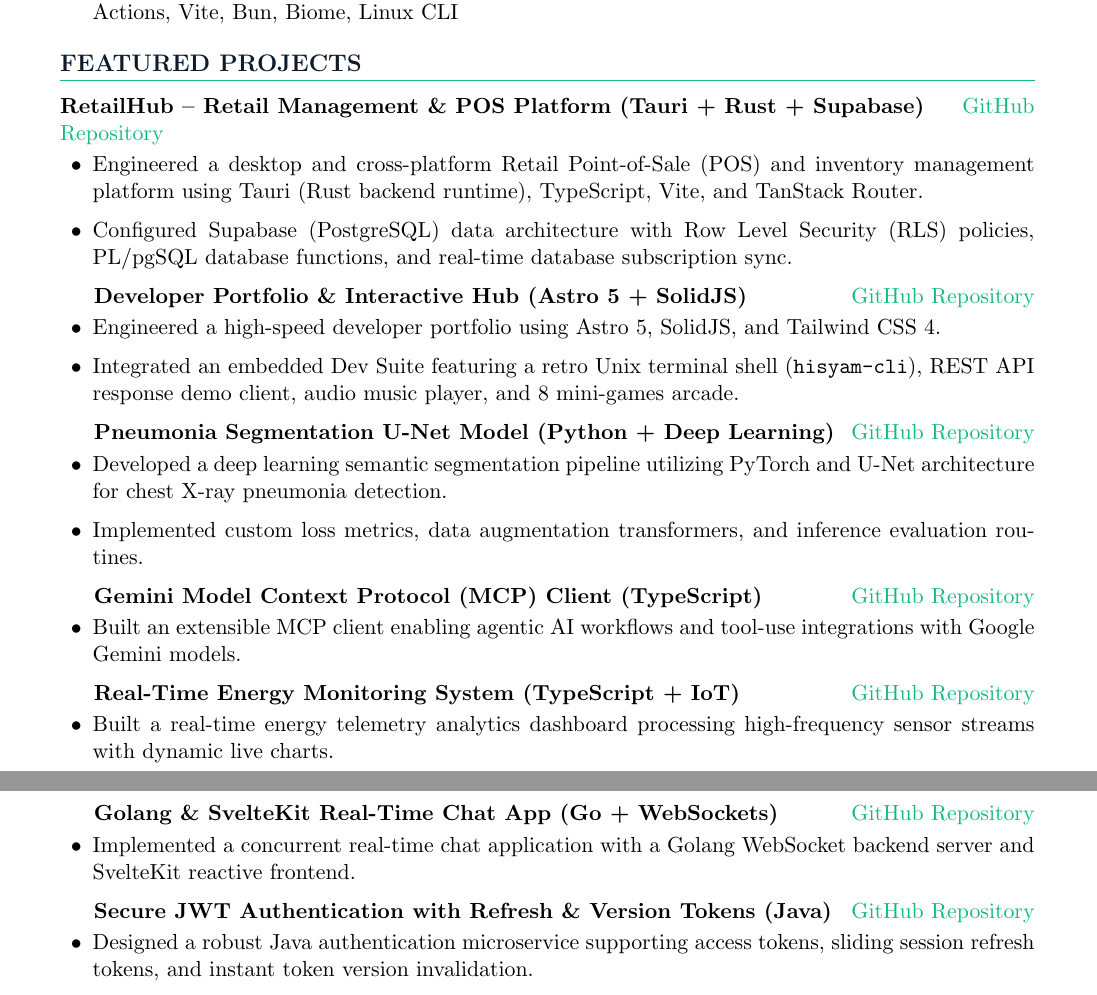
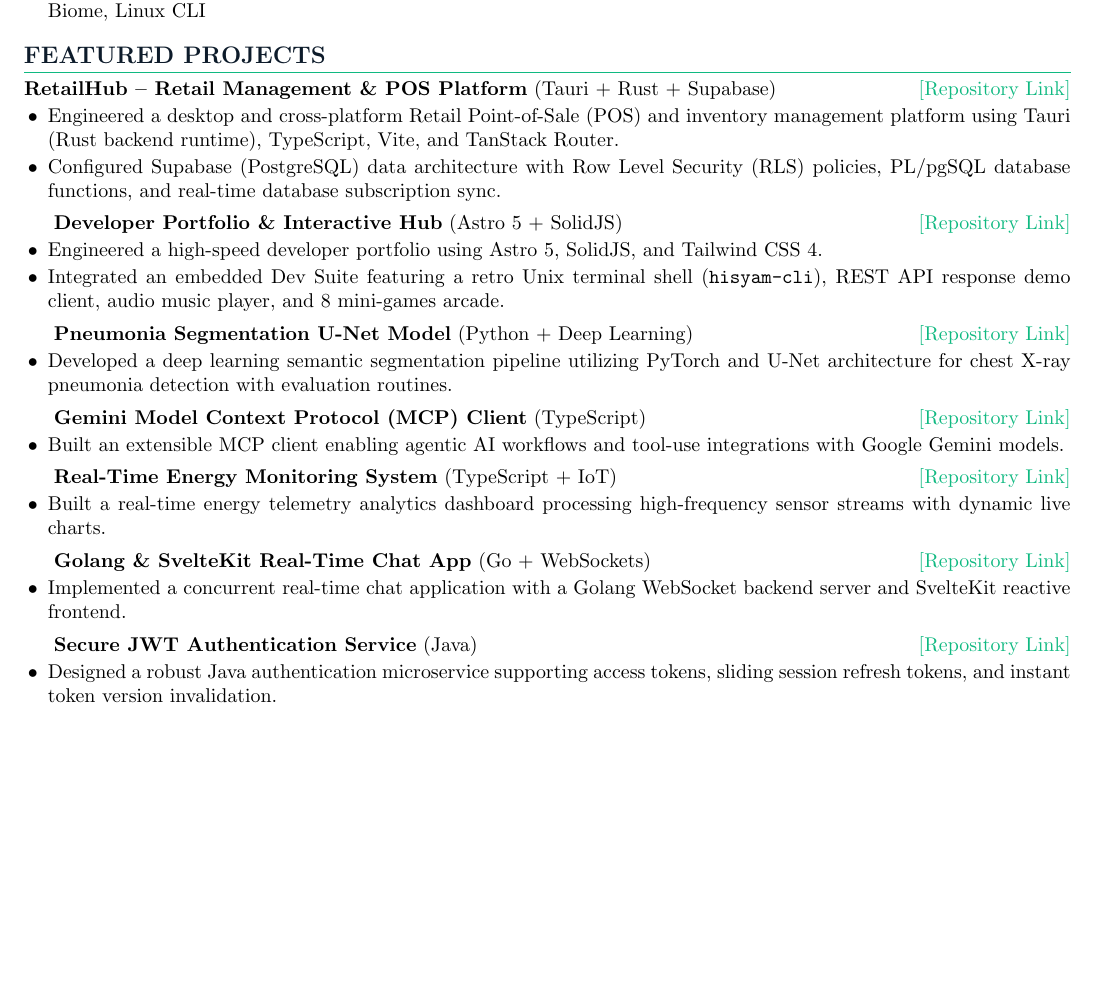
Before and after one commit to caleheinzz25/portofolio-2, a LaTeX CV (docs/cv/cv.tex): two parts of pages 1 and 2 of 2 before the commit and part of the page after it, the two joined at a grey line, cut so that both start at the same text, the shorter picture padded with empty space. Compiled offline with pdfLaTeX.

Commit message:
style: fix header contact line wraps and format LaTeX CV to 1 clean single page output

```diff
--- a/docs/cv/cv.tex
+++ b/docs/cv/cv.tex
@@ -1,8 +1,8 @@
-\documentclass[11pt,a4paper]{article}
+\documentclass[10pt,a4paper]{article}
 
 % Package Imports
 \usepackage[utf8]{inputenc}
-\usepackage[margin=0.75in]{geometry}
+\usepackage[margin=0.5in]{geometry}
 \usepackage{hyperref}
 \usepackage{xcolor}
 \usepackage{titlesec}
@@ -67,52 +67,51 @@
 % ==================== FEATURED OPEN SOURCE & PROJECTS ====================
 \section{FEATURED PROJECTS}
 
-\textbf{RetailHub -- Retail Management \& POS Platform (Tauri + Rust + Supabase)} \hfill \href{https://github.com/caleheinzz25/retailhub}{GitHub Repository}
+\textbf{RetailHub -- Retail Management \& POS Platform} (Tauri + Rust + Supabase) \hfill \href{https://github.com/caleheinzz25/retailhub}{[Repository Link]}
 \begin{itemize}
     \item Engineered a desktop and cross-platform Retail Point-of-Sale (POS) and inventory management platform using Tauri (Rust backend runtime), TypeScript, Vite, and TanStack Router.
     \item Configured Supabase (PostgreSQL) data architecture with Row Level Security (RLS) policies, PL/pgSQL database functions, and real-time database subscription sync.
 \end{itemize}
 
-\vspace{4pt}
+\vspace{3pt}
 
-\textbf{Developer Portfolio \& Interactive Hub (Astro 5 + SolidJS)} \hfill \href{https://github.com/caleheinzz25/portofolio-2}{GitHub Repository}
+\textbf{Developer Portfolio \& Interactive Hub} (Astro 5 + SolidJS) \hfill \href{https://github.com/caleheinzz25/portofolio-2}{[Repository Link]}
 \begin{itemize}
     \item Engineered a high-speed developer portfolio using Astro 5, SolidJS, and Tailwind CSS 4.
     \item Integrated an embedded Dev Suite featuring a retro Unix terminal shell (\texttt{hisyam-cli}), REST API response demo client, audio music player, and 8 mini-games arcade.
 \end{itemize}
 
-\vspace{4pt}
+\vspace{3pt}
 
-\textbf{Pneumonia Segmentation U-Net Model (Python + Deep Learning)} \hfill \href{https://github.com/caleheinzz25/pneumonia-segmentation-unet}{GitHub Repository}
+\textbf{Pneumonia Segmentation U-Net Model} (Python + Deep Learning) \hfill \href{https://github.com/caleheinzz25/pneumonia-segmentation-unet}{[Repository Link]}
 \begin{itemize}
-    \item Developed a deep learning semantic segmentation pipeline utilizing PyTorch and U-Net architecture for chest X-ray pneumonia detection.
-    \item Implemented custom loss metrics, data augmentation transformers, and inference evaluation routines.
+    \item Developed a deep learning semantic segmentation pipeline utilizing PyTorch and U-Net architecture for chest X-ray pneumonia detection with evaluation routines.
 \end{itemize}
 
-\vspace{4pt}
+\vspace{3pt}
 
-\textbf{Gemini Model Context Protocol (MCP) Client (TypeScript)} \hfill \href{https://github.com/caleheinzz25/mcp-client-gemini}{GitHub Repository}
+\textbf{Gemini Model Context Protocol (MCP) Client} (TypeScript) \hfill \href{https://github.com/caleheinzz25/mcp-client-gemini}{[Repository Link]}
 \begin{itemize}
     \item Built an extensible MCP client enabling agentic AI workflows and tool-use integrations with Google Gemini models.
 \end{itemize}
 
-\vspace{4pt}
+\vspace{3pt}
 
-\textbf{Real-Time Energy Monitoring System (TypeScript + IoT)} \hfill \href{https://github.com/caleheinzz25/realtime-energy-monitoring}{GitHub Repository}
+\textbf{Real-Time Energy Monitoring System} (TypeScript + IoT) \hfill \href{https://github.com/caleheinzz25/realtime-energy-monitoring}{[Repository Link]}
 \begin{itemize}
     \item Built a real-time energy telemetry analytics dashboard processing high-frequency sensor streams with dynamic live charts.
 \end{itemize}
 
-\vspace{4pt}
+\vspace{3pt}
 
-\textbf{Golang \& SvelteKit Real-Time Chat App (Go + WebSockets)} \hfill \href{https://github.com/caleheinzz25/golang-sveltekit-realtime-chatapp}{GitHub Repository}
+\textbf{Golang \& SvelteKit Real-Time Chat App} (Go + WebSockets) \hfill \href{https://github.com/caleheinzz25/golang-sveltekit-realtime-chatapp}{[Repository Link]}
 \begin{itemize}
     \item Implemented a concurrent real-time chat application with a Golang WebSocket backend server and SvelteKit reactive frontend.
 \end{itemize}
 
-\vspace{4pt}
+\vspace{3pt}
 
-\textbf{Secure JWT Authentication with Refresh \& Version Tokens (Java)} \hfill \href{https://github.com/caleheinzz25/jwt-auth-with-refreshToken-and-versionToken}{GitHub Repository}
+\textbf{Secure JWT Authentication Service} (Java) \hfill \href{https://github.com/caleheinzz25/jwt-auth-with-refreshToken-and-versionToken}{[Repository Link]}
 \begin{itemize}
     \item Designed a robust Java authentication microservice supporting access tokens, sliding session refresh tokens, and instant token version invalidation.
 \end{itemize}
```
Also changed, not shown: docs/cv/cv.pdf, docs/cv/cv.tex (12 more changed lines), 1 other file.
